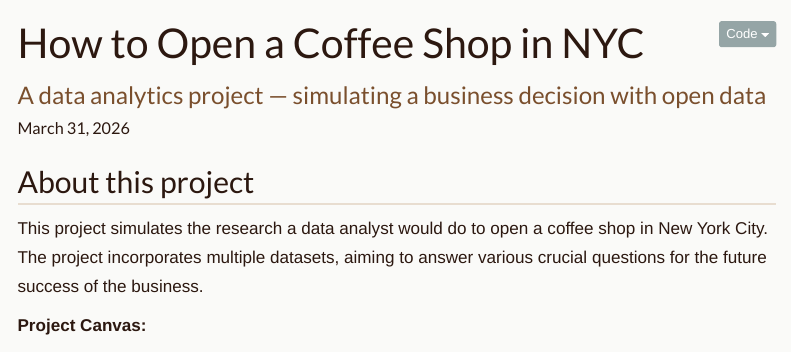
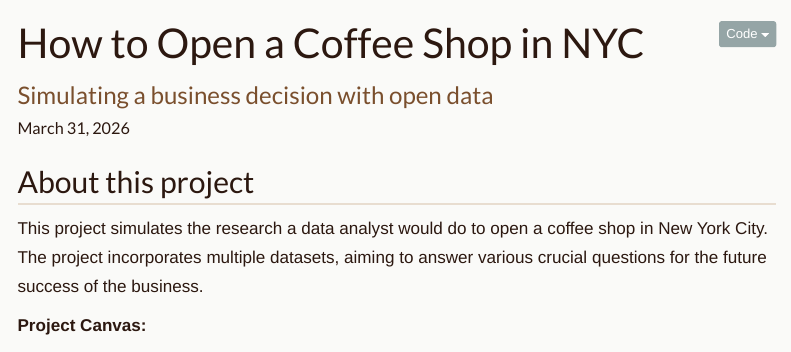
Before and after one commit to annayastremska/Coffee-Shop-Analysis, a Quarto document (Coffee Shop Analysis QUARTO.qmd): the page in a window 1100 px wide, from its top. Rendered offline with R 4.5, knitr and Pandoc in place of Quarto, with nearby package versions; menus at the side of the page are left out.

Commit message:
text changes

```diff
--- a/Coffee Shop Analysis QUARTO.qmd
+++ b/Coffee Shop Analysis QUARTO.qmd
@@ -1,6 +1,6 @@
 ---
 title: "How to Open a Coffee Shop in NYC"
-subtitle: "A data analytics project — simulating a business decision with open data"
+subtitle: "Simulating a business decision with open data"
 date: today
 format:
   html:
```
Also changed, not shown: 1 other file.
